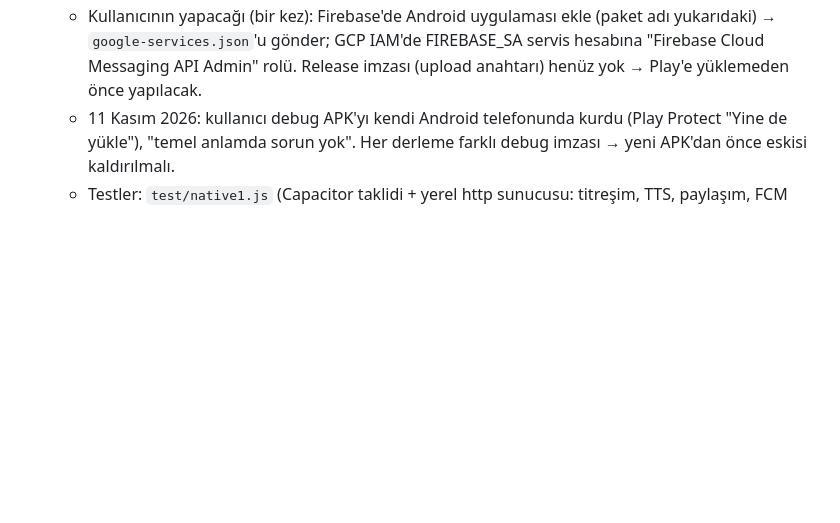
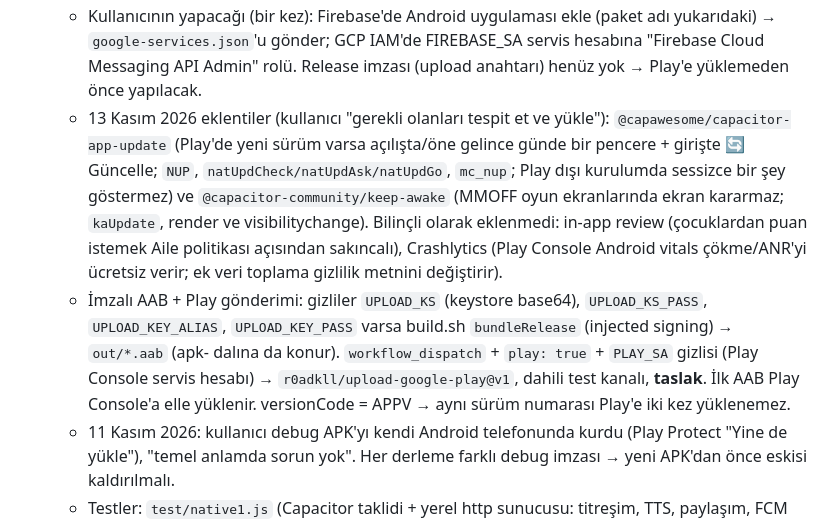
Before and after one commit to digerpchesabim-stack/Matematikcanavari, a Markdown page: CLAUDE.md, the part around the change. GitHub-like rendering; blank space fills up the shorter version.

Commit message:
Belge: S61 eklentileri ve Play gönderim hattı
Co-Authored-By: Claude Opus 5.5 <noreply@anthropic.com>
Claude-Session: https://claude.ai/code/session_01Ey5QmbkWAGVHGFmAecVhN7

```diff
--- a/CLAUDE.md
+++ b/CLAUDE.md
@@ -243,6 +243,8 @@ Girişte ve menülerde "📖 Uygulama Kılavuzu" (`GUIDE` dizisi: oyun, yarış,
   - index.html (S60 başına ayrı `<script>`): `NATIVE`, `WEBURL`, `appUrl()` (paylaşılan bağlantılar web adresi), `natP(ad)` = `Capacitor.Plugins[ad]` (köprü eklentileri kendisi tanımlar, core JS gerekmez). `navigator.vibrate` → Haptics desen; `navigator.share/canShare` → Share (+ görsel Filesystem CACHE'e yazılıp paylaşılır). TTS: `ttsOk/ttsSay/ttsStop` TextToSpeech dalı (tr-TR, 0.9/0.6). Geri tuşu: `navInit` NATIVE'de App `backButton` (modal → Hayır, karşılama → çıkış sorusu, aksi `back()`), `appExit` → `App.exitApp()`. Servis çalışanı ve "Güncelle" düğmesi Android'de yok (Play günceller). Firebase SDK `./fb/`. Çentik: `env(safe-area-inset-*)` → `var(--safe-area-inset-*,env(...))` (Capacitor SystemBars `insetsHandling:'css'`), `.mmbtn/.thbtn/#ov` üst boşluk. `html.native` metin seçimi kapalı.
   - Bildirim (FCM): `natPushInit` (fcm.json varsa: kanal `mc`, dinleyiciler; dokununca `data.u` → `deepParse/deepRun`), `natPushOn` (izin → register), `natPushSave` → `ps/{pid}` **{f, ts}**. `pushOk/pushState/pushOn/pushSync` NATIVE dalları. Worker: `sub()` f'yi tanır, `sendFcm` (FCM HTTP v1; `fcmToken` servis hesabıyla RS256 JWT → OAuth, saklanır), Android bildirim kanalı `mc`, simge `ic_stat_mc`. Worker gizlisi `FCM_SA` = GitHub `FIREBASE_SA` (worker.yml pipe eder, hiçbir yere yazılmaz). `/key` → `fcm`. Kural: ps {e,k,a,ts} **ya da** {f,ts}. **Yayında önce kurallar, sonra Worker, sonra uygulama.**
   - Kullanıcının yapacağı (bir kez): Firebase'de Android uygulaması ekle (paket adı yukarıdaki) → `google-services.json`'u gönder; GCP IAM'de FIREBASE_SA servis hesabına "Firebase Cloud Messaging API Admin" rolü. Release imzası (upload anahtarı) henüz yok → Play'e yüklemeden önce yapılacak.
+  - 13 Kasım 2026 eklentiler (kullanıcı "gerekli olanları tespit et ve yükle"): `@capawesome/capacitor-app-update` (Play'de yeni sürüm varsa açılışta/öne gelince günde bir pencere + girişte 🔄 Güncelle; `NUP`, `natUpdCheck/natUpdAsk/natUpdGo`, `mc_nup`; Play dışı kurulumda sessizce bir şey göstermez) ve `@capacitor-community/keep-awake` (MMOFF oyun ekranlarında ekran kararmaz; `kaUpdate`, render ve visibilitychange). Bilinçli olarak eklenmedi: in-app review (çocuklardan puan istemek Aile politikası açısından sakıncalı), Crashlytics (Play Console Android vitals çökme/ANR'yi ücretsiz verir; ek veri toplama gizlilik metnini değiştirir).
+  - İmzalı AAB + Play gönderimi: gizliler `UPLOAD_KS` (keystore base64), `UPLOAD_KS_PASS`, `UPLOAD_KEY_ALIAS`, `UPLOAD_KEY_PASS` varsa build.sh `bundleRelease` (injected signing) → `out/*.aab` (apk-<dal> dalına da konur). `workflow_dispatch` + `play: true` + `PLAY_SA` gizlisi (Play Console servis hesabı) → `r0adkll/upload-google-play@v1`, dahili test kanalı, **taslak**. İlk AAB Play Console'a elle yüklenir. versionCode = APPV → aynı sürüm numarası Play'e iki kez yüklenemez.
   - 11 Kasım 2026: kullanıcı debug APK'yı kendi Android telefonunda kurdu (Play Protect "Yine de yükle"), "temel anlamda sorun yok". Her derleme farklı debug imzası → yeni APK'dan önce eskisi kaldırılmalı.
   - Testler: `test/native1.js` (Capacitor taklidi + yerel http sunucusu: titreşim, TTS, paylaşım, FCM kayıt/dokunma, geri tuşu/çıkış, FCM'siz paket, web aynı), `worker/test.mjs` FCM bölümü. Test notu: mock'lar `mc_info`'yu artık **yazmıyor** (açılışta init betiğinde yazmak Chromium'da sayfa yenilemede tüm localStorage'ı kaybettiriyordu → acc1 rastgele düşüyordu); getItem taklidi.
 - **Tanıtım videosu (Play Store, 11 Kasım 2026):** `matematik-canavari-tanitim.mp4` (30 sn, 1920×1080, 30 fps; kullanıcıya gönderildi, depoda değil). Kullanıcı kararları: ton C (ilk 20 sn oyun, son 10 sn "öğretici ve güvenli"), yan yana oynayan çocuklar sahnesi (çizgi karakter; gerçek çocuk çekimi yok), **insan sesi yok** (burada doğal Türkçe ses üretilemiyor; istenirse kullanıcı kaydedip gönderir), müzik = menu.mp3 + uygulamanın kendi efektleri.
```
